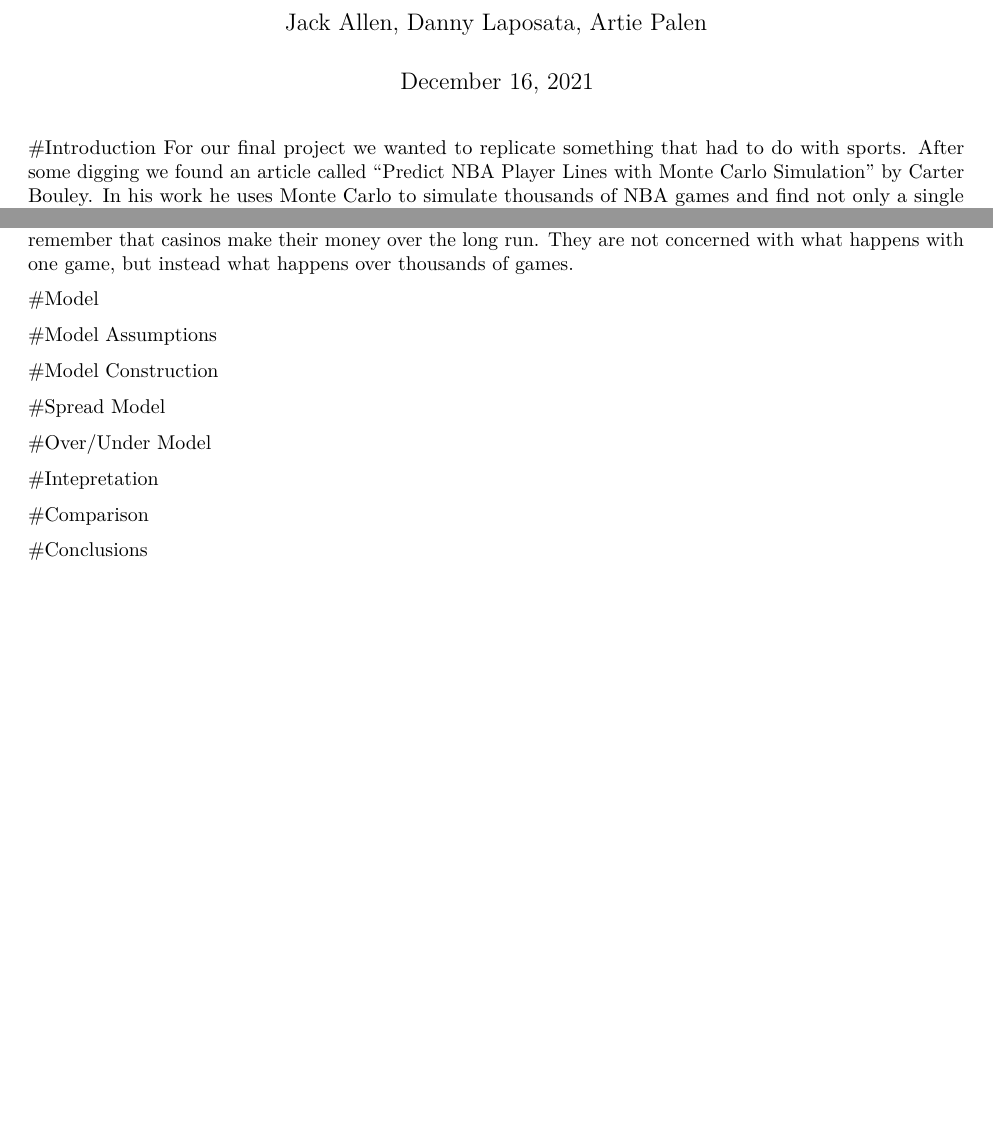
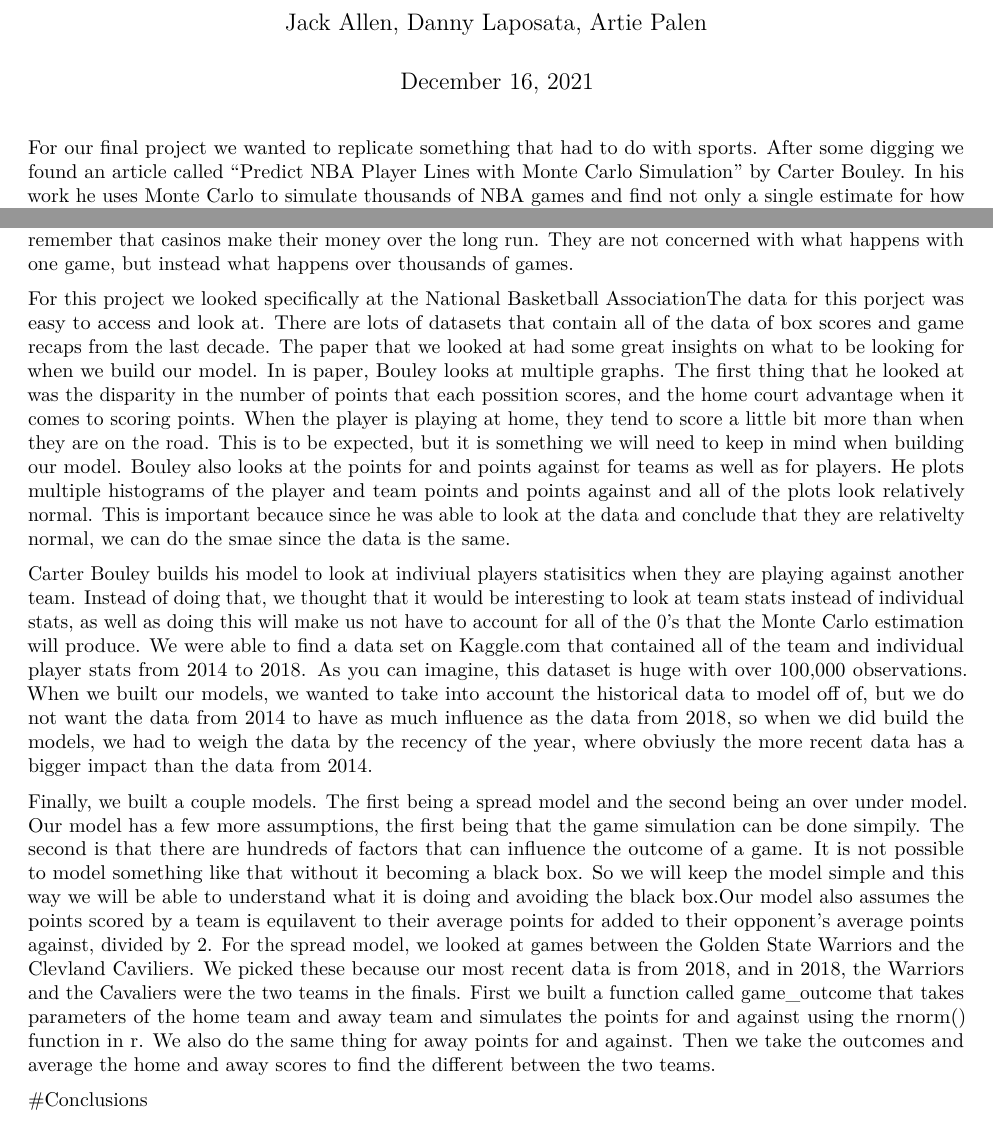
Before and after one commit to stat400-csu/project-7, an R Markdown document (project-paper.Rmd): two parts of pages 1 and 2 of 2, joined at a grey line, cut so that both start at the same text. Rendered offline with R 4.5, knitr and Pandoc, then LaTeX, with nearby package versions.

Commit message:
Update project-paper.Rmd

````diff
--- a/project-paper.Rmd
+++ b/project-paper.Rmd
@@ -9,7 +9,6 @@ output: pdf_document
 knitr::opts_chunk$set(echo = TRUE)
 ```
 
-#Introduction
 For our final project we wanted to replicate something that had to do with sports. After some digging we found an article called "Predict NBA Player Lines with Monte Carlo Simulation" by Carter Bouley. In his work he uses Monte Carlo to simulate thousands of NBA games and find not only a single estimate for how many points a player will score during the game, but a distribution of that players scoring over the thousands of games. All of us thought that it would be interesting as well as useful to simulate something like this.
 
 So how does sports betting work? When the oddsmakers release the betting line, they will try to accurately predict what is going to happen in a game. There are all types of things that you can bet on for a game. Take basketball for example, you can bet on things like the team to win, how much they will win by (this is called the spread), how many points and other stats players will produce, the total points for a game, the first player to score, etc.. For an example, we will look at the total points scored between two teams. When the oddsmakers release the betting line, you can bet on the total amount of points that they predict will be scored in that game, you can either predict the over or the under. In sports betting the odds will show as negative or positive. Negative means that it is favored to happen, while positive means that it is the underdog. For example, say the total points estimated to be scored in a basketball game is 200. This is a little low, so the odds that the score will be over that is -150, while the odds that the total score is under 200 will be +200. This means that if you bet $100 on the total points to be over 200, with -150 odds, you will win $66.67 and be returned with $166.67. If you bet $100 that the total points for the game will be under 200 with +200 odds, then you will win $200 and be returned with $300.
@@ -20,18 +19,10 @@ Most sports betters use what is called the "Efficient marketplace hypothesis". T
 
 Monte Carlo simulation is especially useful when there is a lot of randomness and variation when predicting an event. Instead of determining a result with a degree of uncertainty like most algorithms do, it instead uses a range of probabilities to give us a result. This is important because when we want to be able to accurately simulate games to be able to build fair lines that we can then compare against the sports book. There is so much randomness in sports such as injuries, lineup changes, coaching changes, illness, weather, fans, etc. The list really does go on and on, so looking at all of the historical data might not help us much. Instead, it will be more useful to predict game lines using Monte Carlo estimation instead of using the historical data. It is also going to be important for us to be able to be simulating a large number of games. Since there is so much randomness within games, we will need to be simulating at least a thousand games. Having a large sample size of games that we simulate will give us a much better estimation of the true outcome. It is important to remember that casinos make their money over the long run. They are not concerned with what happens with one game, but instead what happens over thousands of games.
 
-#Model
+For this project we looked specifically at the National Basketball AssociationThe data for this porject was easy to access and look at. There are lots of datasets that contain all of the data of box scores and game recaps from the last decade. The paper that we looked at had some great insights on what to be looking for when we build our model. In is paper, Bouley looks at multiple graphs. The first thing that he looked at was the disparity in the number of points that each possition scores, and the home court advantage when it comes to scoring points. When the player is playing at home, they tend to score a little bit more than when they are on the road. This is to be expected, but it is something we will need to keep in mind when building our model. Bouley also looks at the points for and points against for teams as well as for players. He plots multiple histograms of the player and team points and points against and all of the plots look relatively normal. This is important becauce since he was able to look at the data and conclude that they are relativelty normal, we can do the smae since the data is the same.
 
-#Model Assumptions
+Carter Bouley builds his model to look at indiviual players statisitics when they are playing against another team. Instead of doing that, we thought that it would be interesting to look at team stats instead of individual stats, as well as doing this will make us not have to account for all of the 0's that the Monte Carlo estimation will produce. We were able to find a data set on Kaggle.com that contained all of the team and individual player stats from 2014 to 2018. As you can imagine, this dataset is huge with over 100,000 observations. When we built our models, we wanted to take into account the historical data to model off of, but we do not want the data from 2014 to have as much influence as the data from 2018, so when we did build the models, we had to weigh the data by the recency of the year, where obviusly the more recent data has a bigger impact than the data from 2014.
 
-#Model Construction
-
-#Spread Model
-
-#Over/Under Model
-
-#Intepretation
-
-#Comparison
+Finally, we built a couple models. The first being a spread model and the second being an over under model. Our model has a few more assumptions, the first being that the game simulation can be done simpily. The second is that there are hundreds of factors that can influence the outcome of a game. It is not possible to model something like that without it becoming a black box. So we will keep the model simple and this way we will be able to understand what it is doing and avoiding the black box.Our model also assumes the points scored by a team is equilavent to their average points for added to their opponent's average points against, divided by 2. For the spread model, we looked at games between the Golden State Warriors and the Clevland Caviliers. We picked these because our most recent data is from 2018, and in 2018, the Warriors and the Cavaliers were the two teams in the finals. First we built a function called game_outcome that takes parameters of the home team and away team and simulates the points for and against using the rnorm() function in r. We also do the same thing for away points for and against. Then we take the outcomes and average the home and away scores to find the different between the two teams.
 
 #Conclusions
````
